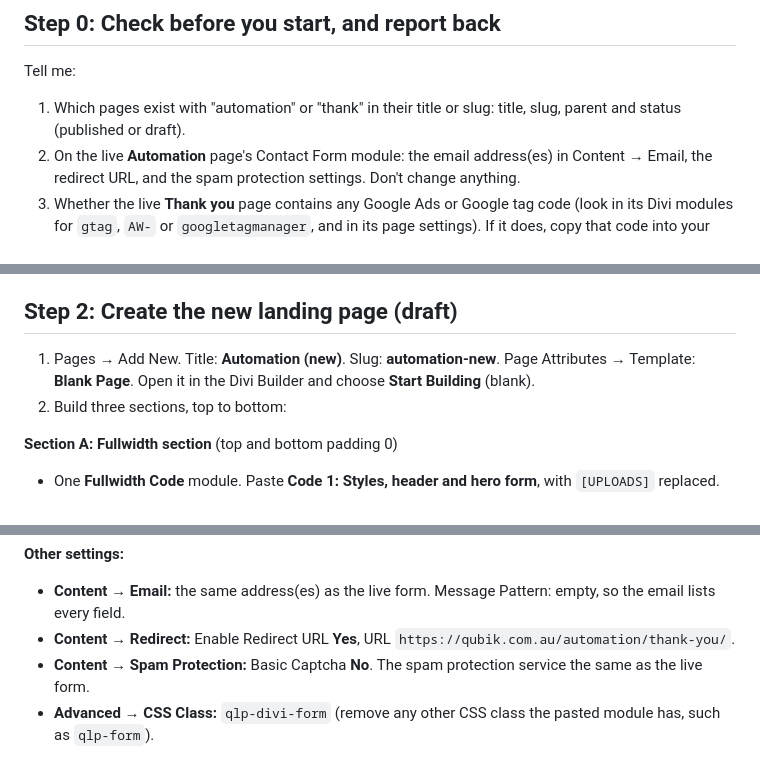
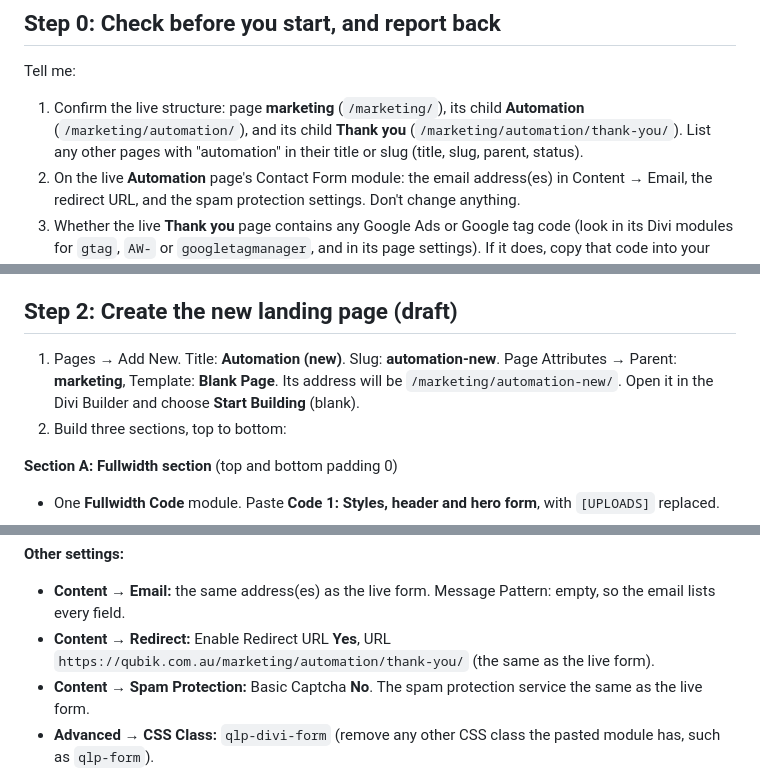
Before and after one commit to agrawalnisha096-web/Test-1, a Markdown page: google-ads/claude-in-chrome-landing-page-final-prompt.md, 3 parts joined by grey strips. Rendered like a GitHub page.

```diff
--- a/google-ads/claude-in-chrome-landing-page-final-prompt.md
+++ b/google-ads/claude-in-chrome-landing-page-final-prompt.md
@@ -33,7 +33,7 @@ You are going to replace the Google Ads landing page and its thank-you page on t
 
 ## Step 0: Check before you start, and report back
 Tell me:
-1. Which pages exist with "automation" or "thank" in their title or slug: title, slug, parent and status (published or draft).
+1. Confirm the live structure: page **marketing** (`/marketing/`), its child **Automation** (`/marketing/automation/`), and its child **Thank you** (`/marketing/automation/thank-you/`). List any other pages with "automation" in their title or slug (title, slug, parent, status).
 2. On the live **Automation** page's Contact Form module: the email address(es) in Content → Email, the redirect URL, and the spam protection settings. Don't change anything.
 3. Whether the live **Thank you** page contains any Google Ads or Google tag code (look in its Divi modules for `gtag`, `AW-` or `googletagmanager`, and in its page settings). If it does, copy that code into your report exactly. It must move to the new thank-you page.
 4. Whether a Divi Theme Builder template is assigned to the Automation and Thank you pages (to hide the site header and footer), and its name.
@@ -52,7 +52,7 @@ In **Media → Library**, find these 17 files (uploaded today):
 4. If a file has a different name or folder, also fix that one reference by hand. If any file is missing, stop and tell me which.
 
 ## Step 2: Create the new landing page (draft)
-1. Pages → Add New. Title: **Automation (new)**. Slug: **automation-new**. Page Attributes → Template: **Blank Page**. Open it in the Divi Builder and choose **Start Building** (blank).
+1. Pages → Add New. Title: **Automation (new)**. Slug: **automation-new**. Page Attributes → Parent: **marketing**, Template: **Blank Page**. Its address will be `/marketing/automation-new/`. Open it in the Divi Builder and choose **Start Building** (blank).
 2. Build three sections, top to bottom:
 
 **Section A: Fullwidth section** (top and bottom padding 0)
@@ -105,7 +105,7 @@ Then set the module up exactly like this:
 
 **Other settings:**
 - **Content → Email:** the same address(es) as the live form. Message Pattern: empty, so the email lists every field.
-- **Content → Redirect:** Enable Redirect URL **Yes**, URL `https://qubik.com.au/automation/thank-you/`.
+- **Content → Redirect:** Enable Redirect URL **Yes**, URL `https://qubik.com.au/marketing/automation/thank-you/` (the same as the live form).
 - **Content → Spam Protection:** Basic Captcha **No**. The spam protection service the same as the live form.
 - **Advanced → CSS Class:** `qlp-divi-form` (remove any other CSS class the pasted module has, such as `qlp-form`).
 
```
Also changed, not shown: other parts of google-ads/claude-in-chrome-landing-page-final-prompt.md (+13 -13 lines).
